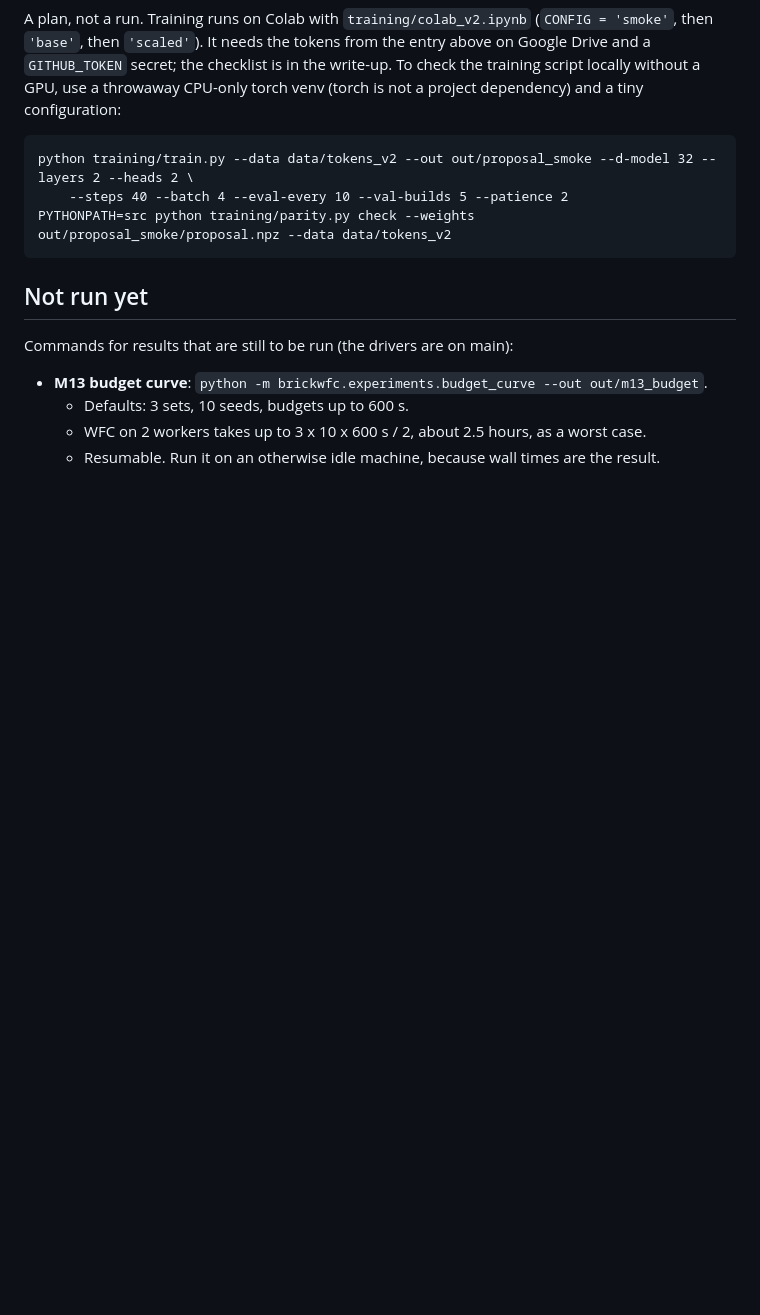
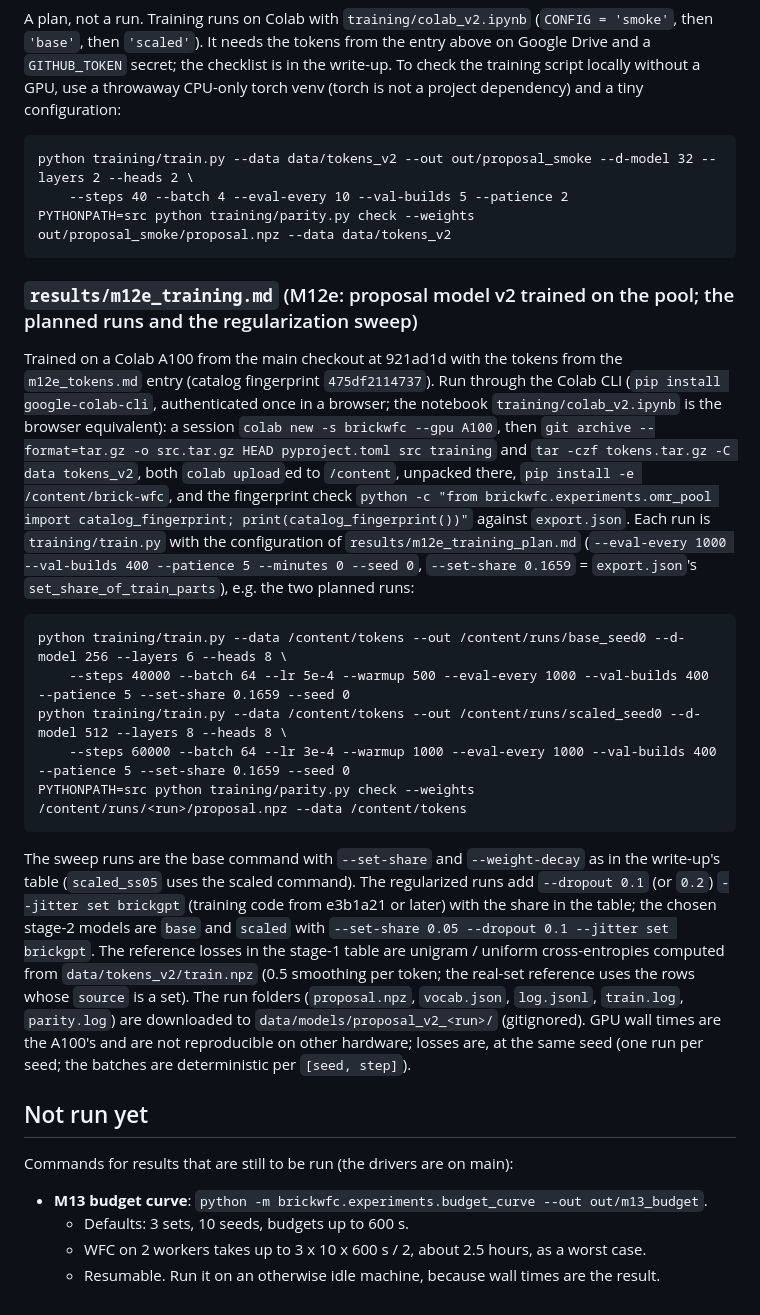
Before and after one commit to macint0/brick-wfc, a Markdown page: docs/reproduce.md, the part around the change. Drawn GitHub-style; blank space fills up the shorter version.

````diff
--- a/docs/reproduce.md
+++ b/docs/reproduce.md
@@ -865,6 +865,35 @@ python training/train.py --data data/tokens_v2 --out out/proposal_smoke --d-mode
 PYTHONPATH=src python training/parity.py check --weights out/proposal_smoke/proposal.npz --data data/tokens_v2
 ```
 
+### `results/m12e_training.md` (M12e: proposal model v2 trained on the pool; the planned runs and the regularization sweep)
+
+Trained on a Colab A100 from the main checkout at 921ad1d with the tokens from the `m12e_tokens.md` entry (catalog
+fingerprint `475df2114737`). Run through the Colab CLI (`pip install google-colab-cli`, authenticated once in a
+browser; the notebook `training/colab_v2.ipynb` is the browser equivalent): a session `colab new -s brickwfc --gpu A100`,
+then `git archive --format=tar.gz -o src.tar.gz HEAD pyproject.toml src training` and `tar -czf tokens.tar.gz -C data
+tokens_v2`, both `colab upload`ed to `/content`, unpacked there, `pip install -e /content/brick-wfc`, and the fingerprint
+check `python -c "from brickwfc.experiments.omr_pool import catalog_fingerprint; print(catalog_fingerprint())"` against
+`export.json`. Each run is `training/train.py` with the configuration of `results/m12e_training_plan.md`
+(`--eval-every 1000 --val-builds 400 --patience 5 --minutes 0 --seed 0`, `--set-share 0.1659` = `export.json`'s
+`set_share_of_train_parts`), e.g. the two planned runs:
+
+```
+python training/train.py --data /content/tokens --out /content/runs/base_seed0 --d-model 256 --layers 6 --heads 8 \
+    --steps 40000 --batch 64 --lr 5e-4 --warmup 500 --eval-every 1000 --val-builds 400 --patience 5 --set-share 0.1659 --seed 0
+python training/train.py --data /content/tokens --out /content/runs/scaled_seed0 --d-model 512 --layers 8 --heads 8 \
+    --steps 60000 --batch 64 --lr 3e-4 --warmup 1000 --eval-every 1000 --val-builds 400 --patience 5 --set-share 0.1659 --seed 0
+PYTHONPATH=src python training/parity.py check --weights /content/runs/<run>/proposal.npz --data /content/tokens
+```
+
+The sweep runs are the base command with `--set-share` and `--weight-decay` as in the write-up's table (`scaled_ss05`
+uses the scaled command). The regularized runs add `--dropout 0.1` (or `0.2`) `--jitter set brickgpt` (training code
+from e3b1a21 or later) with the share in the table; the chosen stage-2 models are `base` and `scaled` with
+`--set-share 0.05 --dropout 0.1 --jitter set brickgpt`. The reference losses in the stage-1 table are unigram / uniform cross-entropies computed from
+`data/tokens_v2/train.npz` (0.5 smoothing per token; the real-set reference uses the rows whose `source` is a set).
+The run folders (`proposal.npz`, `vocab.json`, `log.jsonl`, `train.log`, `parity.log`) are downloaded to
+`data/models/proposal_v2_<run>/` (gitignored). GPU wall times are the A100's and are not reproducible on other hardware;
+losses are, at the same seed (one run per seed; the batches are deterministic per `[seed, step]`).
+
 ## Not run yet
 
 Commands for results that are still to be run (the drivers are on main):
````
Also changed, not shown: results/m12e_training.md (added, +177 -0 lines).
